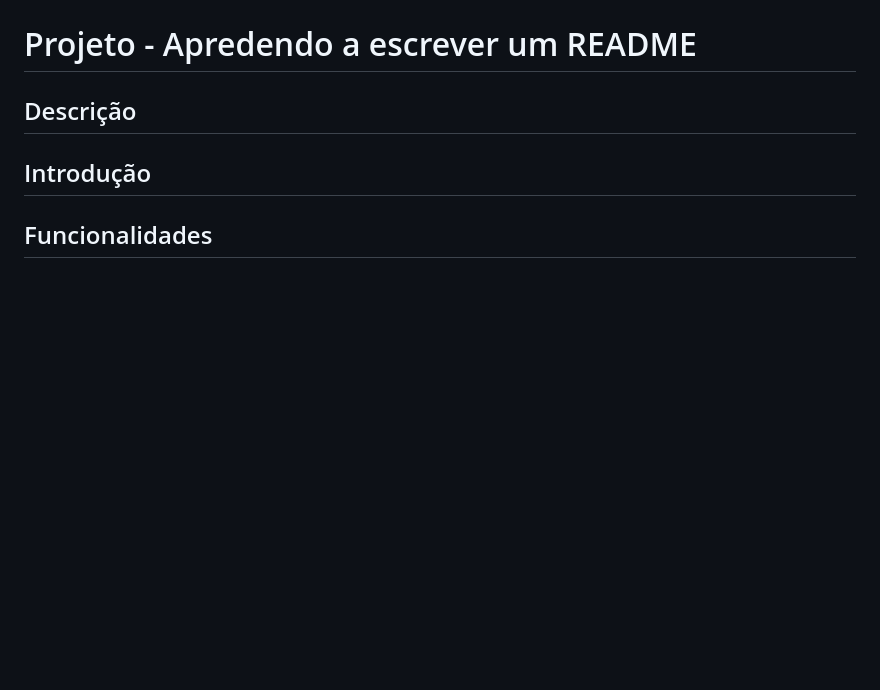
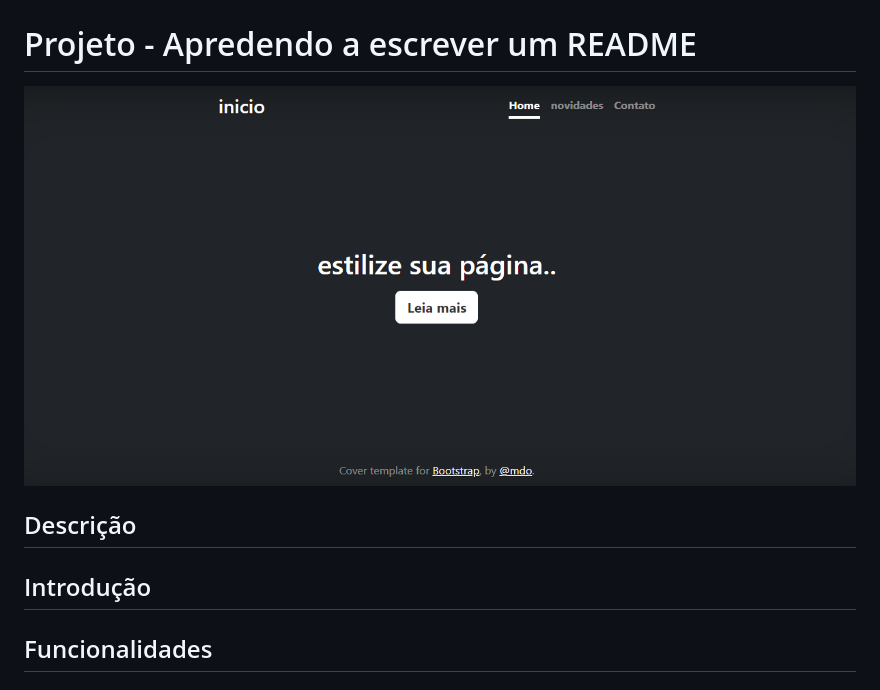
Before and after one commit to ashuro-ryuki/portifolio-visual-2a, a Markdown page: README.md, the part around the change. Rendered like a GitHub page; pictures changed too: img/capa.png (added); blank space fills up the shorter version.

Commit message:
insere imagem no README

```diff
--- a/README.md
+++ b/README.md
@@ -7,7 +7,7 @@
 [Fontes consultadas](#fontes-consultadas)
 [Autores](#autores)
 # Projeto - Apredendo a escrever um README
-
+![image info](img/capa.png)
 ## Descrição
 
 ## Introdução
```
